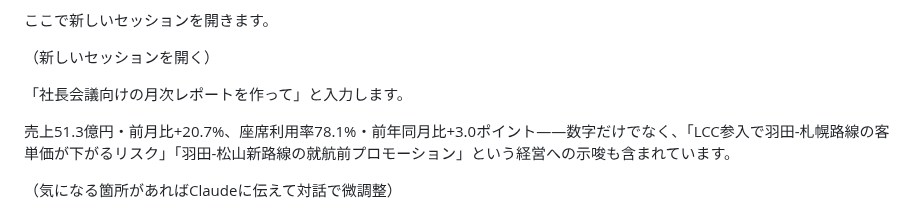
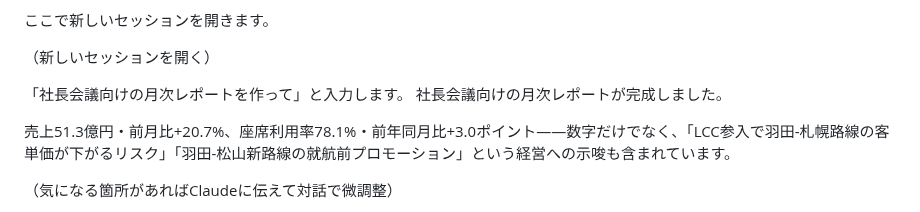
Before and after one commit to TakuyaTsuchiya/claude-lecture, a Markdown page: s3v2/script.md, the part around the change. Drawn GitHub-style.

Commit message:
S3V2: レポート完成の一文を追記
Co-Authored-By: Claude Sonnet 4.6 <noreply@anthropic.com>

```diff
--- a/s3v2/script.md
+++ b/s3v2/script.md
@@ -63,6 +63,7 @@ SKILL.mdは普通のMarkdownファイルです。「どんな言葉でトリガ
 （新しいセッションを開く）
 
 「社長会議向けの月次レポートを作って」と入力します。
+社長会議向けの月次レポートが完成しました。
 
 
 
```
